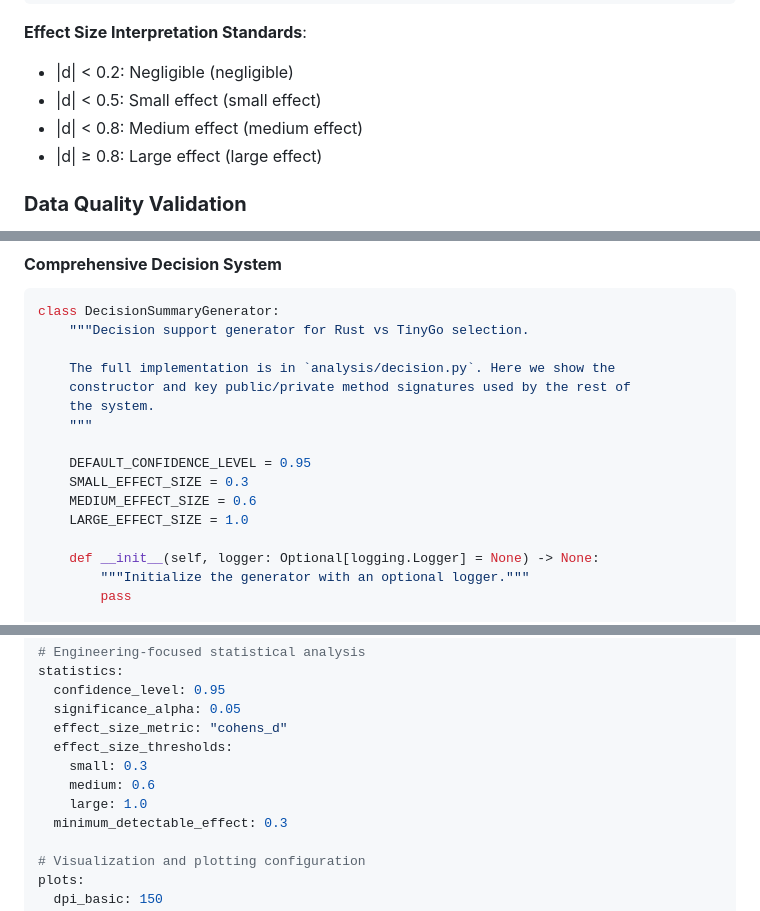
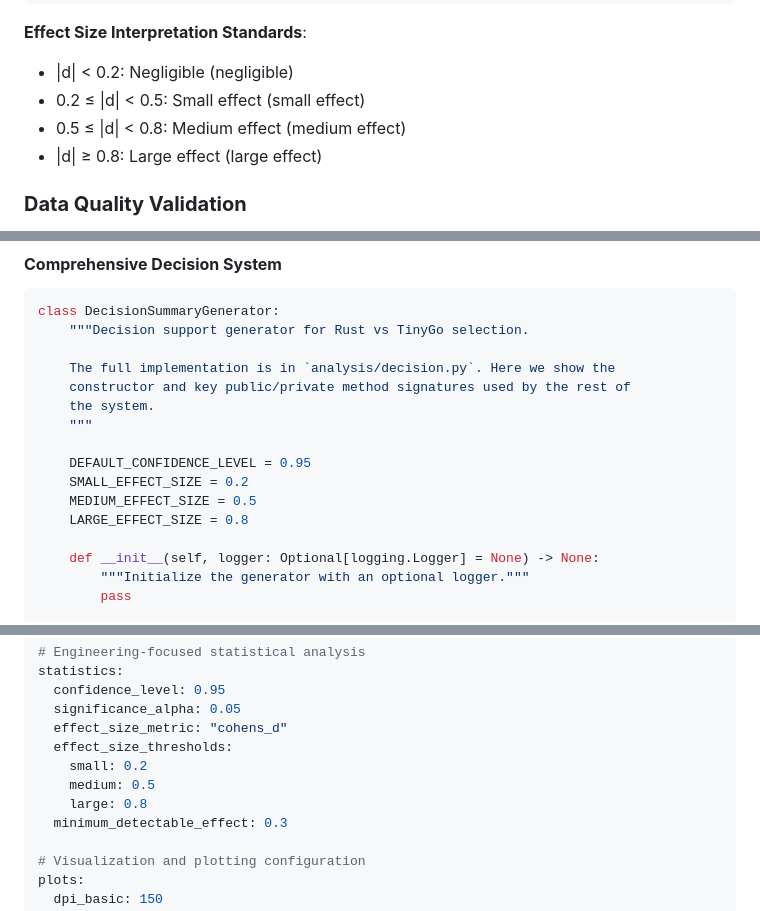
Before and after one commit to alleninnz/wasm-benchmark-site, a Markdown page: statistical-design-impl_en.md, 3 parts joined by grey strips. GitHub-like rendering.

Commit message:
fix: inconsistency between docs and codes

```diff
--- a/statistical-design-impl_en.md
+++ b/statistical-design-impl_en.md
@@ -212,8 +212,8 @@ s_pooled = √[((n₁-1)×s₁² + (n₂-1)×s₂²) / (n₁+n₂-2)]
 **Effect Size Interpretation Standards**:
 
 - |d| < 0.2: Negligible (negligible)
-- |d| < 0.5: Small effect (small effect)
-- |d| < 0.8: Medium effect (medium effect)
+- 0.2 ≤ |d| < 0.5: Small effect (small effect)
+- 0.5 ≤ |d| < 0.8: Medium effect (medium effect)
 - |d| ≥ 0.8: Large effect (large effect)
 
 ### **Data Quality Validation**
@@ -652,9 +652,9 @@ class DecisionSummaryGenerator:
     """
 
     DEFAULT_CONFIDENCE_LEVEL = 0.95
-    SMALL_EFFECT_SIZE = 0.3
-    MEDIUM_EFFECT_SIZE = 0.6
-    LARGE_EFFECT_SIZE = 1.0
+    SMALL_EFFECT_SIZE = 0.2
+    MEDIUM_EFFECT_SIZE = 0.5
+    LARGE_EFFECT_SIZE = 0.8
 
     def __init__(self, logger: Optional[logging.Logger] = None) -> None:
         """Initialize the generator with an optional logger."""
@@ -732,9 +732,9 @@ statistics:
   significance_alpha: 0.05
   effect_size_metric: "cohens_d"
   effect_size_thresholds:
-    small: 0.3
-    medium: 0.6
-    large: 1.0
+    small: 0.2
+    medium: 0.5
+    large: 0.8
   minimum_detectable_effect: 0.3
 
 # Visualization and plotting configuration
```
Also changed, not shown: other parts of statistical-design-impl_en.md (+1 -1 lines), command-reference_en.md (+1 -1 lines).
